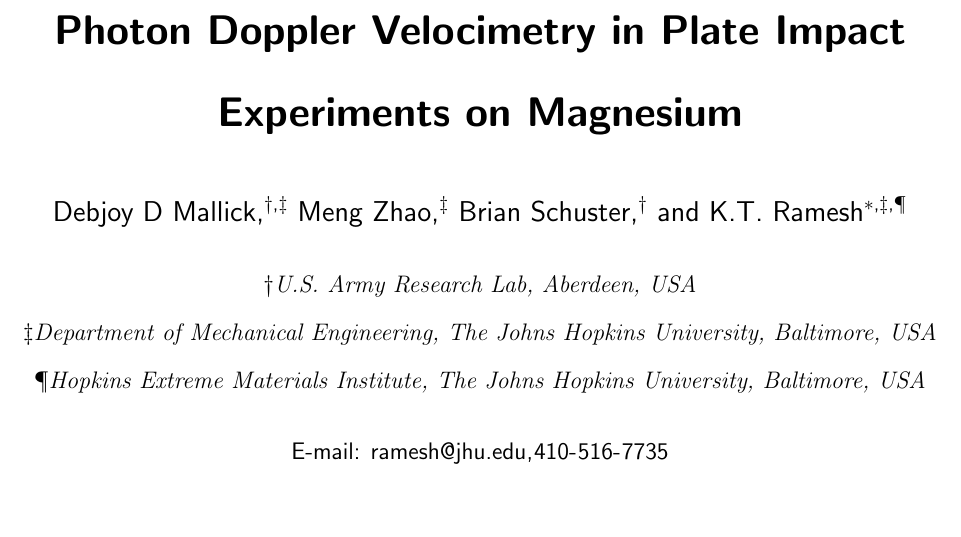
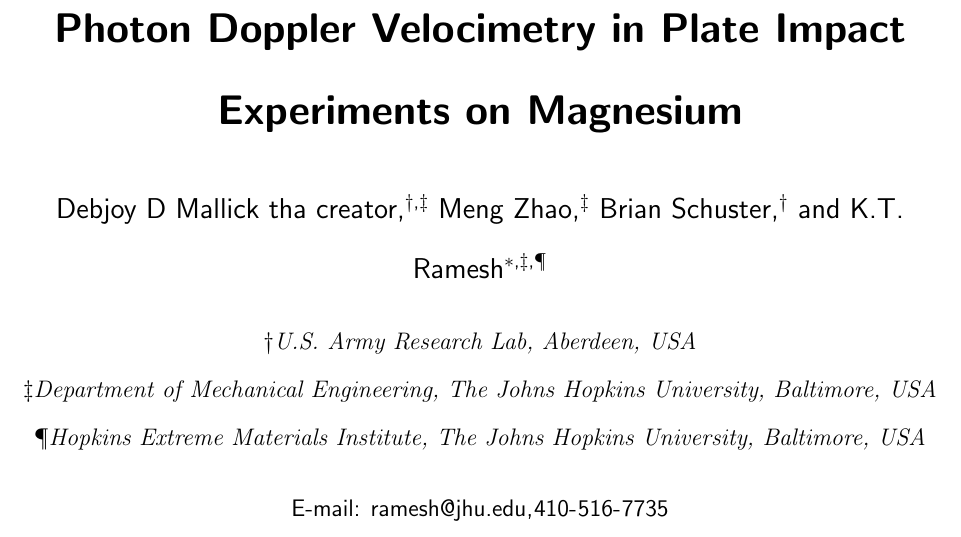
Before and after one commit to dmallic1/SESAbstract, a LaTeX paper (achemso.tex): part of page 1 of 2, cut so that both start at the same text. Compiled offline with pdfLaTeX.

Commit message:
testing3

```diff
--- a/achemso.tex
+++ b/achemso.tex
@@ -13,7 +13,7 @@ manuscript=article]{achemso}
 
 \newcommand*{\mycommand}[1]{\texttt{\emph{#1}}}
 
-\author{Debjoy D Mallick}
+\author{Debjoy D Mallick tha creator}
 \affiliation
 {U.S. Army Research Lab, Aberdeen, USA}
 \alsoaffiliation{Department of Mechanical Engineering, The Johns Hopkins University, Baltimore, USA}
```
